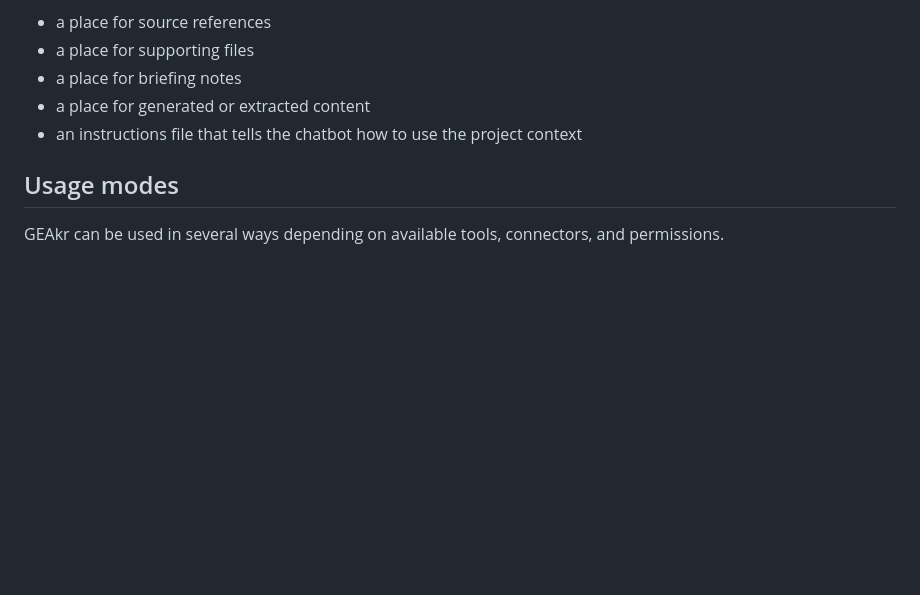
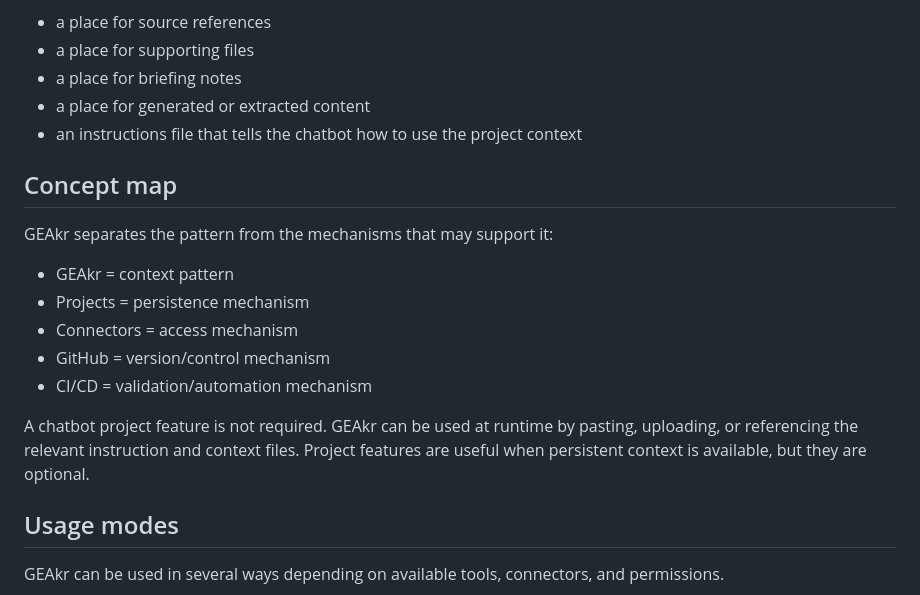
Before and after one commit to jjuniper-dev/geakr-v1, a Markdown page: README.md, the part around the change. GitHub-like rendering; blank space fills up the shorter version.

Commit message:
Add GEAkr concept map to README

```diff
--- a/README.md
+++ b/README.md
@@ -17,6 +17,18 @@ The value is not tied to one platform. The value is the consistent structure:
 - a place for briefing notes
 - a place for generated or extracted content
 - an instructions file that tells the chatbot how to use the project context
+
+## Concept map
+
+GEAkr separates the pattern from the mechanisms that may support it:
+
+- GEAkr = context pattern
+- Projects = persistence mechanism
+- Connectors = access mechanism
+- GitHub = version/control mechanism
+- CI/CD = validation/automation mechanism
+
+A chatbot project feature is not required. GEAkr can be used at runtime by pasting, uploading, or referencing the relevant instruction and context files. Project features are useful when persistent context is available, but they are optional.
 
 ## Usage modes
 
```
